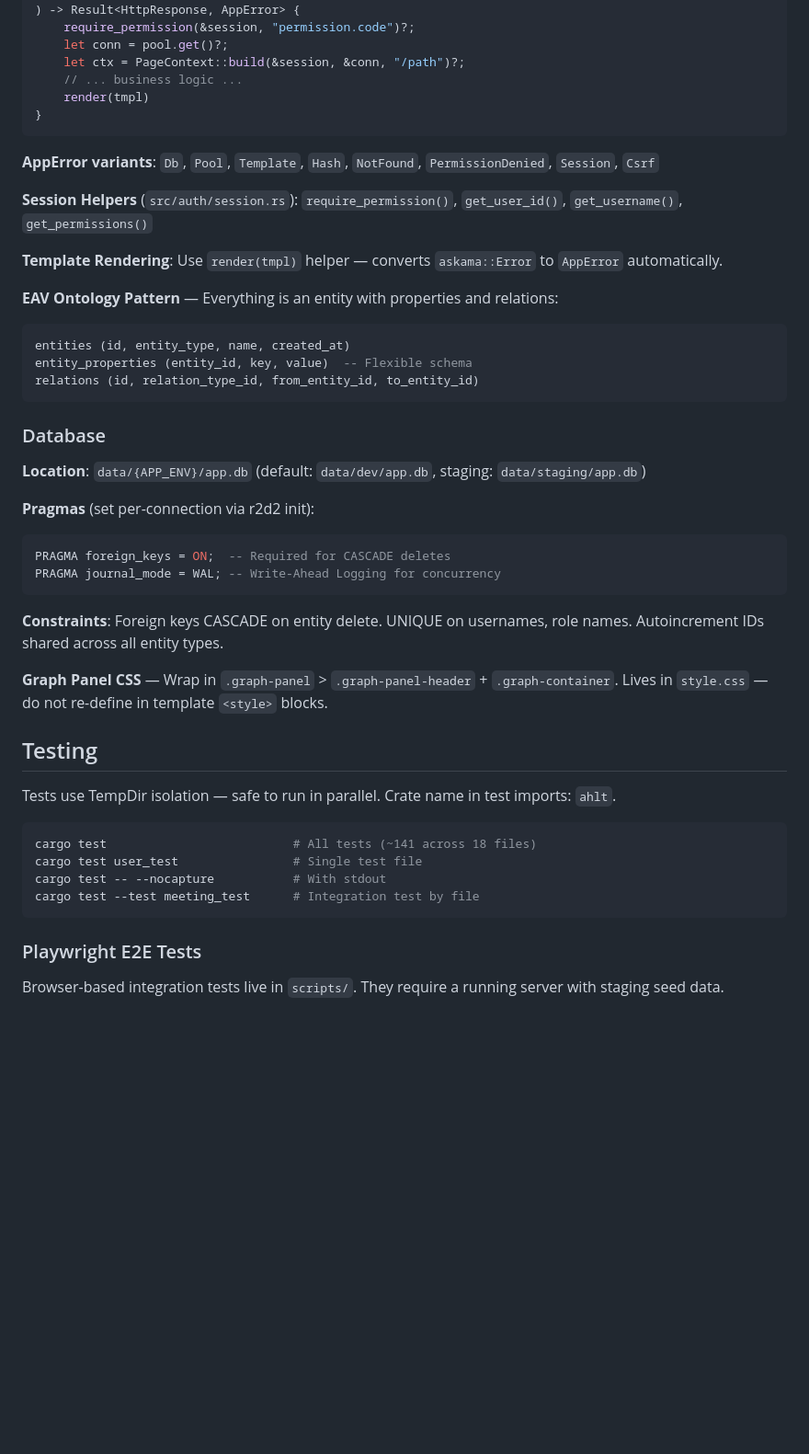
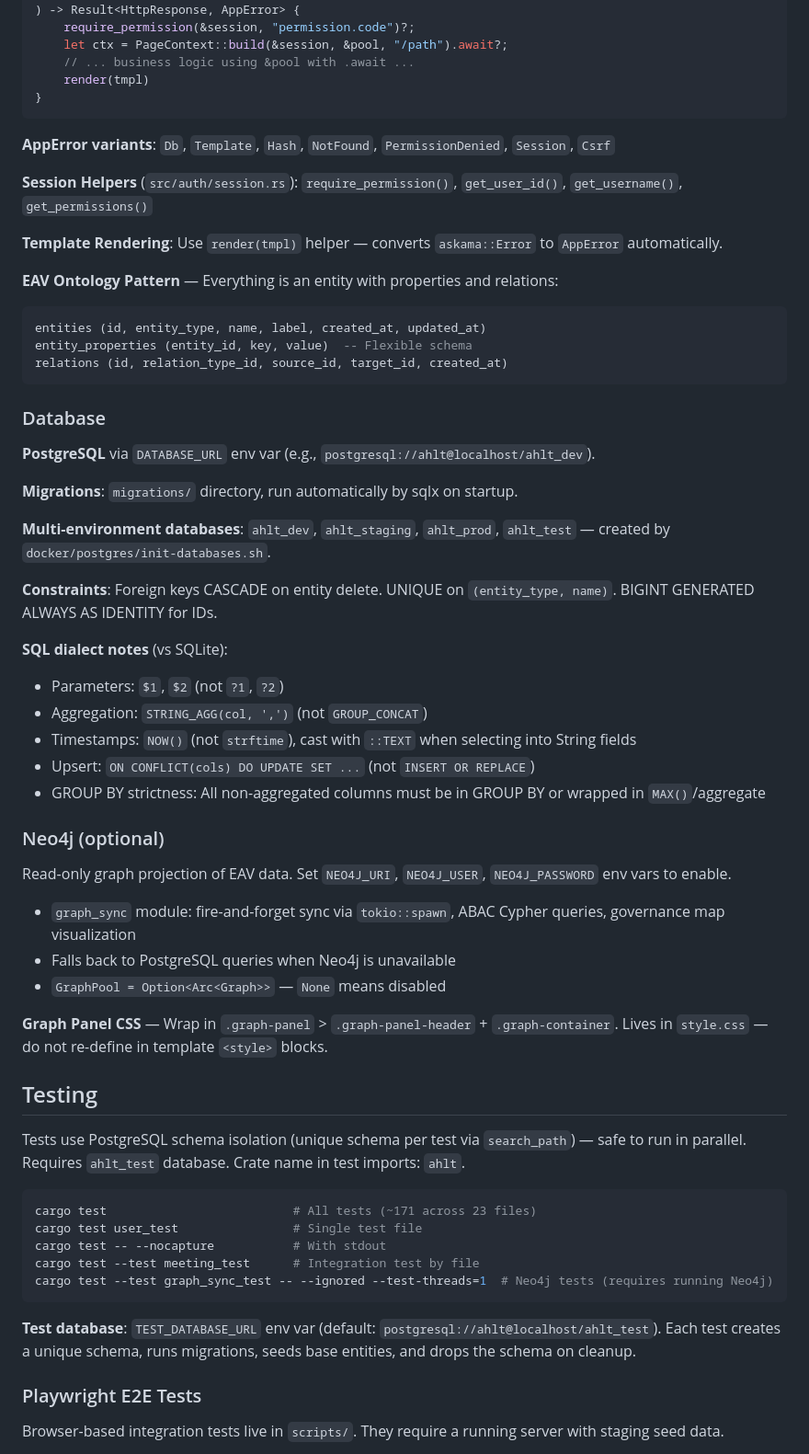
Before and after one commit to vbrevik/ahlt, a Markdown page: CLAUDE.md, the part around one of its changes. Shown at 92% size. Drawn GitHub-style; blank space fills up the shorter version.

Commit message:
docs: update CLAUDE.md and gotchas for PostgreSQL migration
Co-Authored-By: Claude Opus 4.6 <noreply@anthropic.com>

````diff
--- a/CLAUDE.md
+++ b/CLAUDE.md
@@ -78,14 +95,13 @@ pub async fn handler(
     session: Session,
 ) -> Result<HttpResponse, AppError> {
     require_permission(&session, "permission.code")?;
-    let conn = pool.get()?;
-    let ctx = PageContext::build(&session, &conn, "/path")?;
-    // ... business logic ...
+    let ctx = PageContext::build(&session, &pool, "/path").await?;
+    // ... business logic using &pool with .await ...
     render(tmpl)
 }
 ```
 
-**AppError variants**: `Db`, `Pool`, `Template`, `Hash`, `NotFound`, `PermissionDenied`, `Session`, `Csrf`
+**AppError variants**: `Db`, `Template`, `Hash`, `NotFound`, `PermissionDenied`, `Session`, `Csrf`
 
 **Session Helpers** (`src/auth/session.rs`):
 `require_permission()`, `get_user_id()`, `get_username()`, `get_permissions()`
@@ -95,35 +111,51 @@ pub async fn handler(
 **EAV Ontology Pattern** — Everything is an entity with properties and relations:
 
 ```sql
-entities (id, entity_type, name, created_at)
+entities (id, entity_type, name, label, created_at, updated_at)
 entity_properties (entity_id, key, value)  -- Flexible schema
-relations (id, relation_type_id, from_entity_id, to_entity_id)
+relations (id, relation_type_id, source_id, target_id, created_at)
 ```
 
 ### Database
 
-**Location**: `data/{APP_ENV}/app.db` (default: `data/dev/app.db`, staging: `data/staging/app.db`)
+**PostgreSQL** via `DATABASE_URL` env var (e.g., `postgresql://ahlt@localhost/ahlt_dev`).
 
-**Pragmas** (set per-connection via r2d2 init):
-```sql
-PRAGMA foreign_keys = ON;  -- Required for CASCADE deletes
-PRAGMA journal_mode = WAL; -- Write-Ahead Logging for concurrency
-```
+**Migrations**: `migrations/` directory, run automatically by sqlx on startup.
 
-**Constraints**: Foreign keys CASCADE on entity delete. UNIQUE on usernames, role names. Autoincrement IDs shared across all entity types.
+**Multi-environment databases**: `ahlt_dev`, `ahlt_staging`, `ahlt_prod`, `ahlt_test` — created by `docker/postgres/init-databases.sh`.
+
+**Constraints**: Foreign keys CASCADE on entity delete. UNIQUE on `(entity_type, name)`. BIGINT GENERATED ALWAYS AS IDENTITY for IDs.
+
+**SQL dialect notes** (vs SQLite):
+- Parameters: `$1`, `$2` (not `?1`, `?2`)
+- Aggregation: `STRING_AGG(col, ',')` (not `GROUP_CONCAT`)
+- Timestamps: `NOW()` (not `strftime`), cast with `::TEXT` when selecting into String fields
+- Upsert: `ON CONFLICT(cols) DO UPDATE SET ...` (not `INSERT OR REPLACE`)
+- GROUP BY strictness: All non-aggregated columns must be in GROUP BY or wrapped in `MAX()`/aggregate
+
+### Neo4j (optional)
+
+Read-only graph projection of EAV data. Set `NEO4J_URI`, `NEO4J_USER`, `NEO4J_PASSWORD` env vars to enable.
+
+- `graph_sync` module: fire-and-forget sync via `tokio::spawn`, ABAC Cypher queries, governance map visualization
+- Falls back to PostgreSQL queries when Neo4j is unavailable
+- `GraphPool = Option<Arc<Graph>>` — `None` means disabled
 
 **Graph Panel CSS** — Wrap in `.graph-panel` > `.graph-panel-header` + `.graph-container`. Lives in `style.css` — do not re-define in template `<style>` blocks.
 
 ## Testing
 
-Tests use TempDir isolation — safe to run in parallel. Crate name in test imports: `ahlt`.
+Tests use PostgreSQL schema isolation (unique schema per test via `search_path`) — safe to run in parallel. Requires `ahlt_test` database. Crate name in test imports: `ahlt`.
 
 ```bash
-cargo test                          # All tests (~141 across 18 files)
+cargo test                          # All tests (~171 across 23 files)
 cargo test user_test                # Single test file
 cargo test -- --nocapture           # With stdout
 cargo test --test meeting_test      # Integration test by file
+cargo test --test graph_sync_test -- --ignored --test-threads=1  # Neo4j tests (requires running Neo4j)
 ```
+
+**Test database**: `TEST_DATABASE_URL` env var (default: `postgresql://ahlt@localhost/ahlt_test`). Each test creates a unique schema, runs migrations, seeds base entities, and drops the schema on cleanup.
 
 ### Playwright E2E Tests
 
````
Also changed, not shown: other parts of CLAUDE.md (+32 -11 lines), .claude/rules/gotchas.md (+10 -8 lines).
